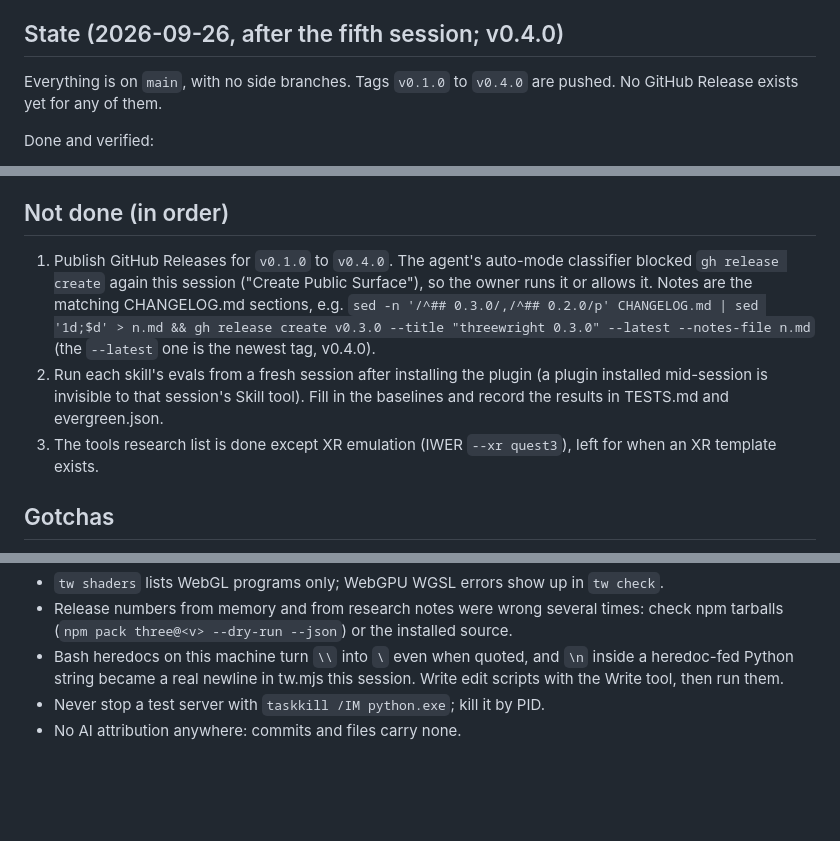
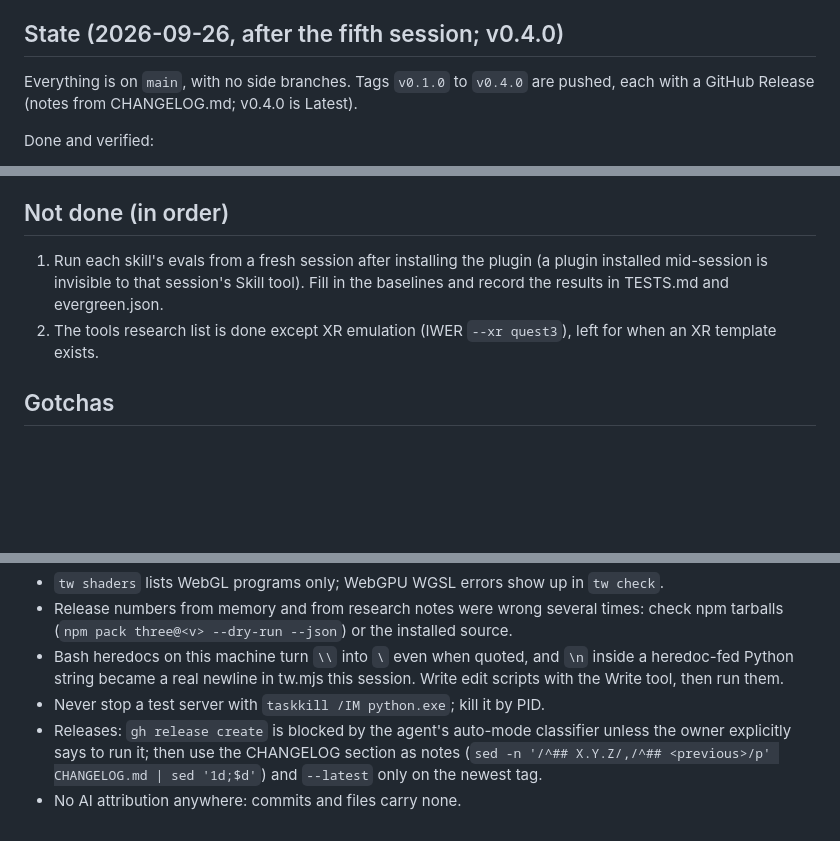
Before and after one commit to m4bwav/threewright, a Markdown page: ai-docs/HANDOFF.md, 3 parts joined by grey strips. Drawn GitHub-style; blank space fills up the shorter version.

```diff
--- a/ai-docs/HANDOFF.md
+++ b/ai-docs/HANDOFF.md
@@ -8,7 +8,7 @@ An expansive evergreen three.js plugin: skills plus a knowledge base plus token-
 
 ## State (2026-09-26, after the fifth session; v0.4.0)
 
-Everything is on `main`, with no side branches. Tags `v0.1.0` to `v0.4.0` are pushed. No GitHub Release exists yet for any of them.
+Everything is on `main`, with no side branches. Tags `v0.1.0` to `v0.4.0` are pushed, each with a GitHub Release (notes from CHANGELOG.md; v0.4.0 is Latest).
 
 Done and verified:
 - CLI: see README and `node scripts/tw.mjs --help`. `npm test` passes 57/57 on Windows 11 with Chrome 153 and an RTX 5060 Ti. Browser tests build vite-ts, r3f and game-starter when their `node_modules` exists (`npm ci` in the template folder).
@@ -21,9 +21,8 @@ Done and verified:
 
 ## Not done (in order)
 
-1. Publish GitHub Releases for `v0.1.0` to `v0.4.0`. The agent's auto-mode classifier blocked `gh release create` again this session ("Create Public Surface"), so the owner runs it or allows it. Notes are the matching CHANGELOG.md sections, e.g. `sed -n '/^## 0.3.0/,/^## 0.2.0/p' CHANGELOG.md | sed '1d;$d' > n.md && gh release create v0.3.0 --title "threewright 0.3.0" --latest --notes-file n.md` (the `--latest` one is the newest tag, v0.4.0).
-2. Run each skill's evals from a fresh session after installing the plugin (a plugin installed mid-session is invisible to that session's Skill tool). Fill in the baselines and record the results in TESTS.md and evergreen.json.
-3. The tools research list is done except XR emulation (IWER `--xr quest3`), left for when an XR template exists.
+1. Run each skill's evals from a fresh session after installing the plugin (a plugin installed mid-session is invisible to that session's Skill tool). Fill in the baselines and record the results in TESTS.md and evergreen.json.
+2. The tools research list is done except XR emulation (IWER `--xr quest3`), left for when an XR template exists.
 
 ## Gotchas
 
@@ -38,4 +37,5 @@ Done and verified:
 - Release numbers from memory and from research notes were wrong several times: check npm tarballs (`npm pack three@<v> --dry-run --json`) or the installed source.
 - Bash heredocs on this machine turn `\\` into `\` even when quoted, and `\n` inside a heredoc-fed Python string became a real newline in tw.mjs this session. Write edit scripts with the Write tool, then run them.
 - Never stop a test server with `taskkill /IM python.exe`; kill it by PID.
+- Releases: `gh release create` is blocked by the agent's auto-mode classifier unless the owner explicitly says to run it; then use the CHANGELOG section as notes (`sed -n '/^## X.Y.Z/,/^## <previous>/p' CHANGELOG.md | sed '1d;$d'`) and `--latest` only on the newest tag.
 - No AI attribution anywhere: commits and files carry none.
```
Also changed, not shown: ai-docs/log.md (+4 -0 lines).
